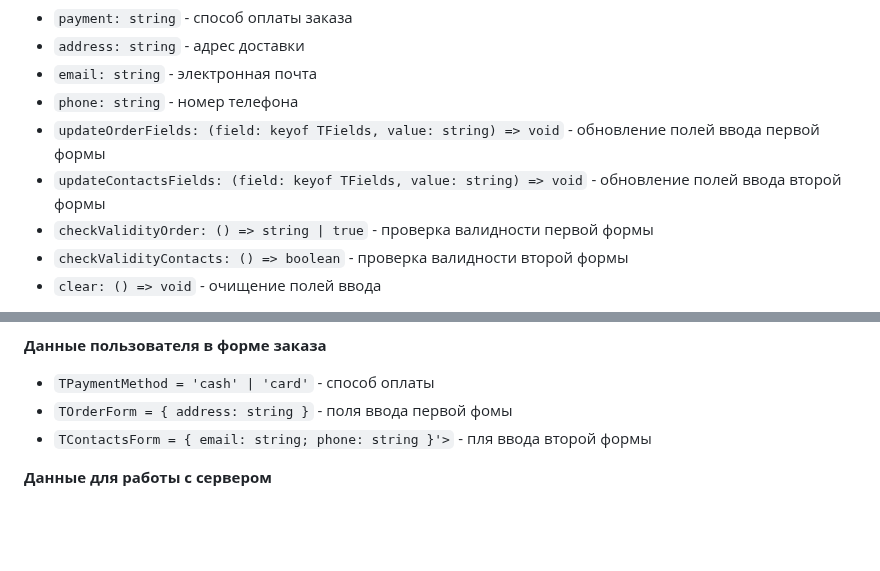
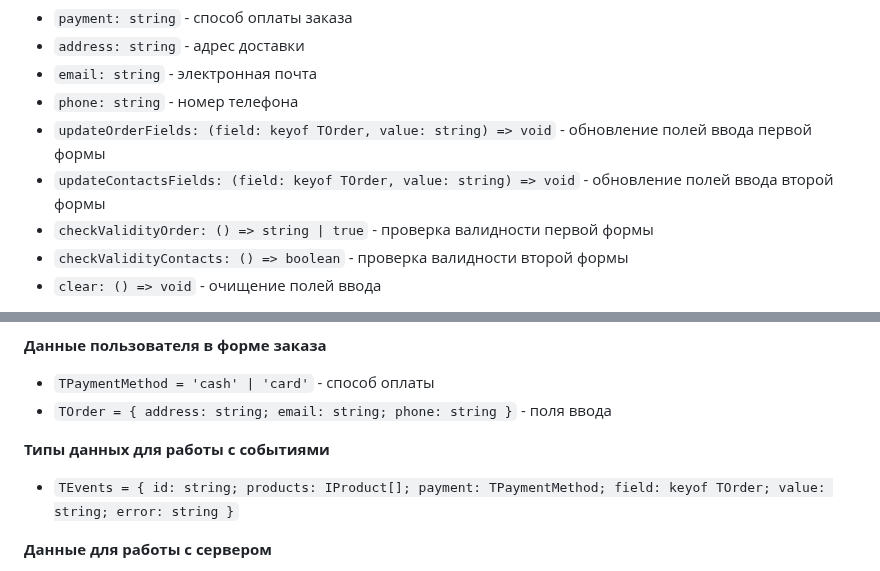
Before and after one commit to leadenrain/web-larek-frontend, a Markdown page: README.md, 2 parts joined by grey strips. Rendered like a GitHub page; blank space fills up the shorter version.

Commit message:
add type

```diff
--- a/README.md
+++ b/README.md
@@ -82,8 +82,8 @@ yarn build
 - `address: string` - адрес доставки
 - `email: string` - электронная почта
 - `phone: string` - номер телефона
-- `updateOrderFields: (field: keyof TFields, value: string) => void` - обновление полей ввода первой формы
-- `updateContactsFields: (field: keyof TFields, value: string) => void` - обновление полей ввода второй формы
+- `updateOrderFields: (field: keyof TOrder, value: string) => void` - обновление полей ввода первой формы
+- `updateContactsFields: (field: keyof TOrder, value: string) => void` - обновление полей ввода второй формы
 - `checkValidityOrder: () => string | true` - проверка валидности первой формы
 - `checkValidityContacts: () => boolean` - проверка валидности второй формы
 - `clear: () => void` - очищение полей ввода
@@ -104,8 +104,12 @@ yarn build
 **Данные пользователя в форме заказа**
 
 - `TPaymentMethod = 'cash' | 'card'` - способ оплаты
-- `TOrderForm = { address: string }` -  поля ввода первой фомы
-- `TContactsForm = { email: string; phone: string }'>` - пля ввода второй формы
+- `TOrder = { address: string; email: string; phone: string }` - поля ввода
+
+**Типы данных для работы с событиями**
+
+- `TEvents = { id: string; products: IProduct[]; payment: TPaymentMethod; field: keyof TOrder; value: string; error: string }`
+
 
 **Данные для работы с сервером**
 
```
